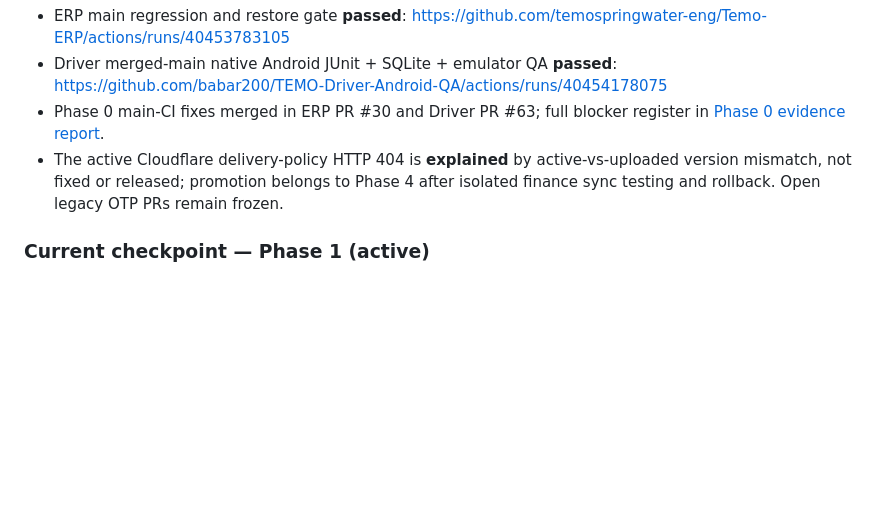
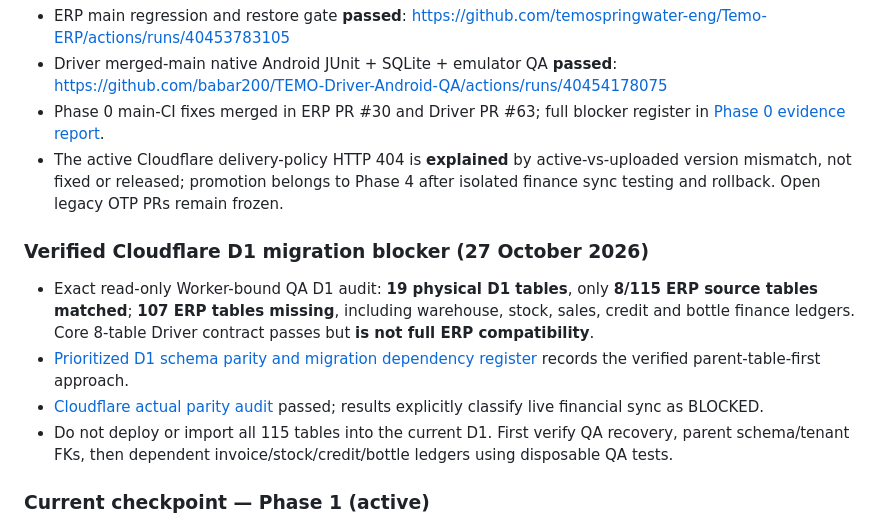
Before and after one commit to temospringwater-eng/Temo-ERP, a Markdown page: docs/TEMO-ERP-DRIVER-MASTER-PLAN.md, the part around the change. Drawn GitHub-style; blank space fills up the shorter version.

```diff
--- a/docs/TEMO-ERP-DRIVER-MASTER-PLAN.md
+++ b/docs/TEMO-ERP-DRIVER-MASTER-PLAN.md
@@ -116,6 +116,12 @@ For each phase report: `Phase | Done/Active/Blocked | exact PR/CI evidence | roo
 - Phase 0 main-CI fixes merged in ERP PR #30 and Driver PR #63; full blocker register in [Phase 0 evidence report](TEMO-PHASE0-VERIFIED-BASELINE.md).
 - The active Cloudflare delivery-policy HTTP 404 is **explained** by active-vs-uploaded version mismatch, not fixed or released; promotion belongs to Phase 4 after isolated finance sync testing and rollback. Open legacy OTP PRs remain frozen.
 
+### Verified Cloudflare D1 migration blocker (27 October 2026)
+- Exact read-only Worker-bound QA D1 audit: **19 physical D1 tables**, only **8/115 ERP source tables matched**; **107 ERP tables missing**, including warehouse, stock, sales, credit and bottle finance ledgers. Core 8-table Driver contract passes but **is not full ERP compatibility**.
+- [Prioritized D1 schema parity and migration dependency register](CLOUDFLARE-D1-115-TABLE-READINESS.md) records the verified parent-table-first approach.
+- [Cloudflare actual parity audit](https://github.com/babar200/TEMO-Driver-Android-QA/actions/runs/40462301601) passed; results explicitly classify live financial sync as BLOCKED.
+- Do not deploy or import all 115 tables into the current D1. First verify QA recovery, parent schema/tenant FKs, then dependent invoice/stock/credit/bottle ledgers using disposable QA tests.
+
 ### Current checkpoint — Phase 1 (active)
 - Secure hosted QA startup guard (strong bootstrap credentials, loopback-only, QA-specific DB path) merged: ERP PR #32.
 - Hosted QA SQLite restart, strong credentials and non-duplicate privileged account integration tests **passed** and were merged in ERP PR #33; merged-main full regression passed: https://github.com/temospringwater-eng/Temo-ERP/actions/runs/40455314624 . Actual persistent cloud QA host is still unprovisioned.
```
Also changed, not shown: docs/CLOUDFLARE-D1-115-TABLE-READINESS.md (added, +36 -0 lines).
